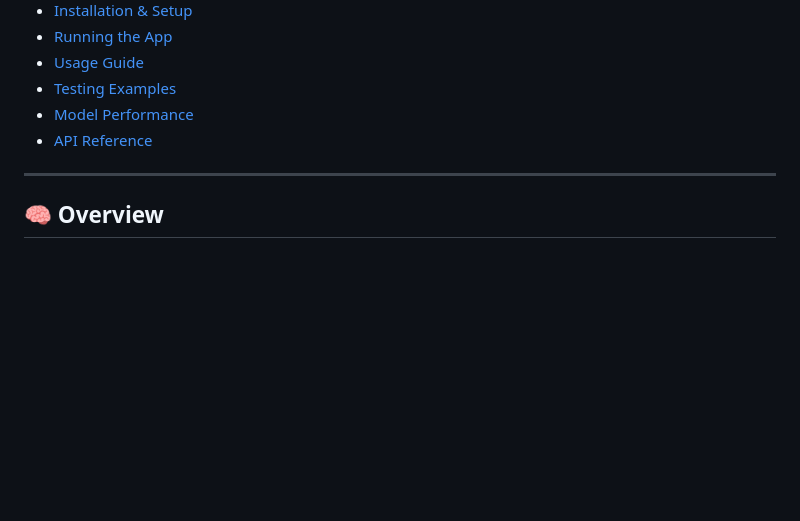
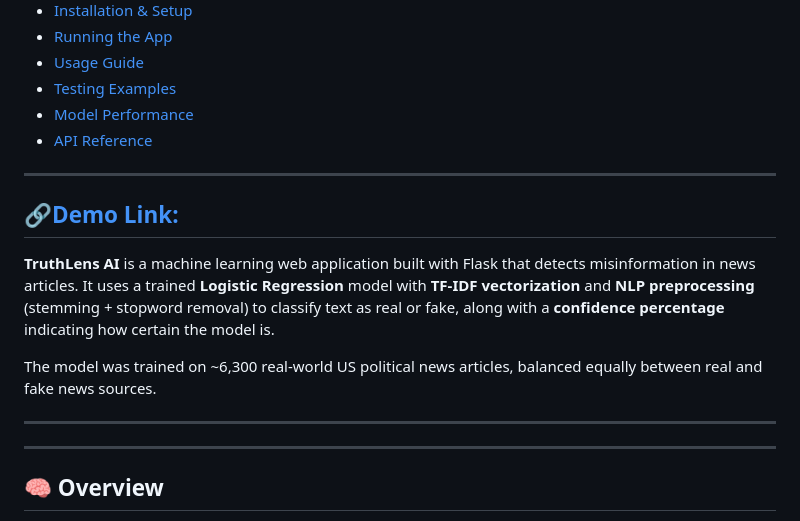
Before and after one commit to pramithm/CodeVedX-Internship, a Markdown page: Project-3/fake-news-detection/README.md, the part around the change. GitHub-like rendering; blank space fills up the shorter version.

Commit message:
Update README with demo link and project details
Added demo link and improved project description.

```diff
--- a/Project-3/fake-news-detection/README.md
+++ b/Project-3/fake-news-detection/README.md
@@ -23,6 +23,16 @@
 - [Testing Examples](#-testing-examples)
 - [Model Performance](#-model-performance)
 - [API Reference](#-api-reference)
+
+---
+
+##  🔗[Demo Link:](https://fake-news-predict.vercel.app/)
+
+**TruthLens AI** is a machine learning web application built with Flask that detects misinformation in news articles. It uses a trained **Logistic Regression** model with **TF-IDF vectorization** and **NLP preprocessing** (stemming + stopword removal) to classify text as real or fake, along with a **confidence percentage** indicating how certain the model is.
+
+The model was trained on ~6,300 real-world US political news articles, balanced equally between real and fake news sources.
+
+---
 
 ---
 
```
